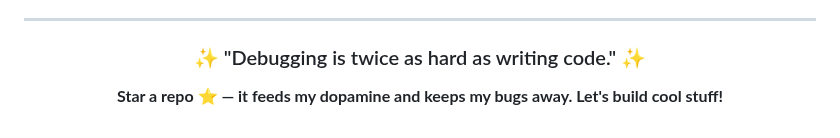
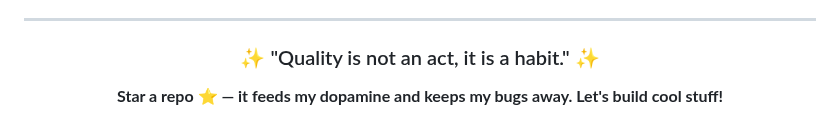
Before and after one commit to UttamUpadhyay/UttamUpadhyay, a Markdown page: README.md, the part around the change. Rendered like a GitHub page.

Commit message:
Update daily quote

```diff
--- a/README.md
+++ b/README.md
@@ -89,7 +89,7 @@ I believe in continuous learning and growth. My repositories showcase my progres
 
 <div align="center">
 
-### ✨ "Debugging is twice as hard as writing code." ✨
+### ✨ "Quality is not an act, it is a habit." ✨
 
 **Star a repo ⭐ — it feeds my dopamine and keeps my bugs away. Let's build cool stuff!**
 
```
